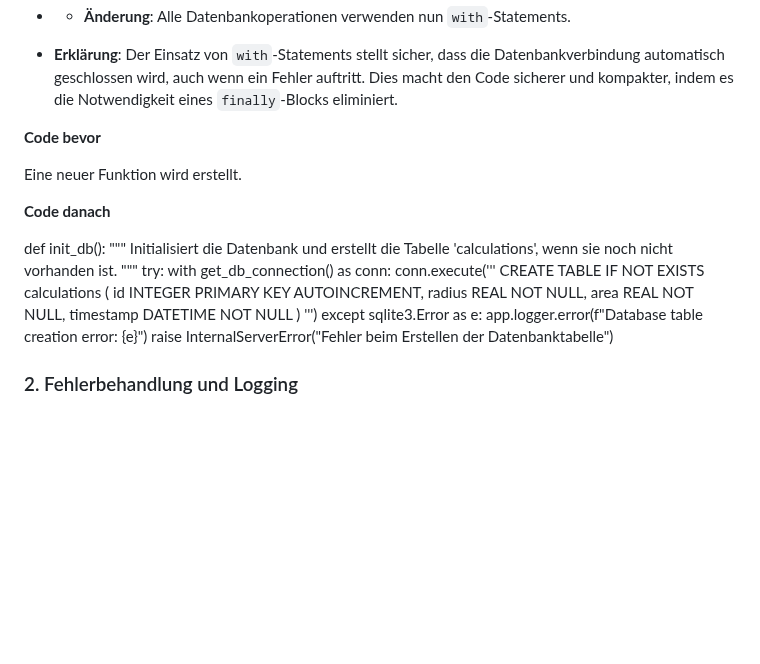
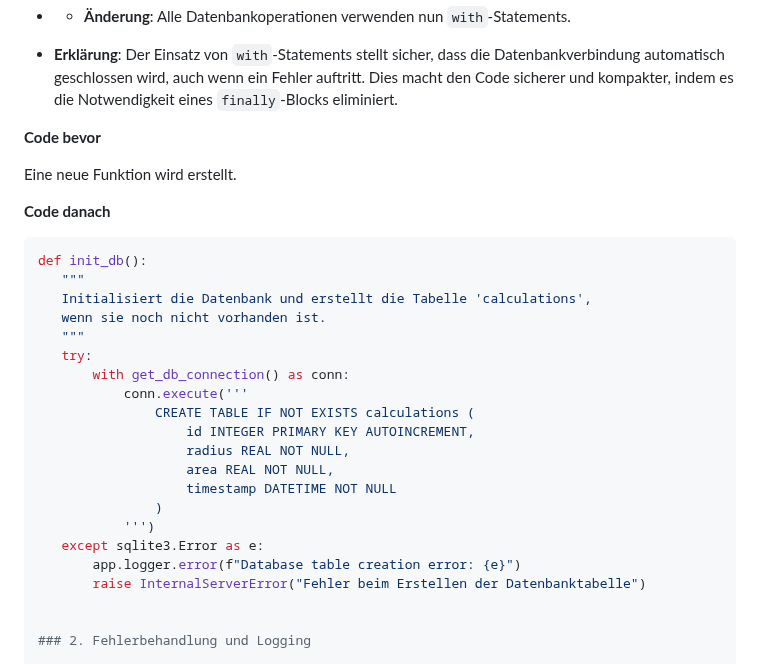
Before and after one commit to TanjaNY/Flask03, a Markdown page: README.md, the part around the change. Rendered like a GitHub page; blank space fills up the shorter version.

Commit message:
Update README.md
text test

````diff
--- a/README.md
+++ b/README.md
@@ -55,11 +55,12 @@ Code-Refactoring vor der Produktions-Deployment ist wichtig, um sicherzustellen,
 
 **Code bevor**
 
-Eine neuer Funktion wird erstellt.
+Eine neue Funktion wird erstellt.
 
  **Code danach**
 
- def init_db():
+ ```python
+def init_db():
     """
     Initialisiert die Datenbank und erstellt die Tabelle 'calculations',
     wenn sie noch nicht vorhanden ist.
@@ -77,8 +78,6 @@ Eine neuer Funktion wird erstellt.
     except sqlite3.Error as e:
         app.logger.error(f"Database table creation error: {e}")
         raise InternalServerError("Fehler beim Erstellen der Datenbanktabelle")
-
-
 
 
 ### 2. Fehlerbehandlung und Logging
````
